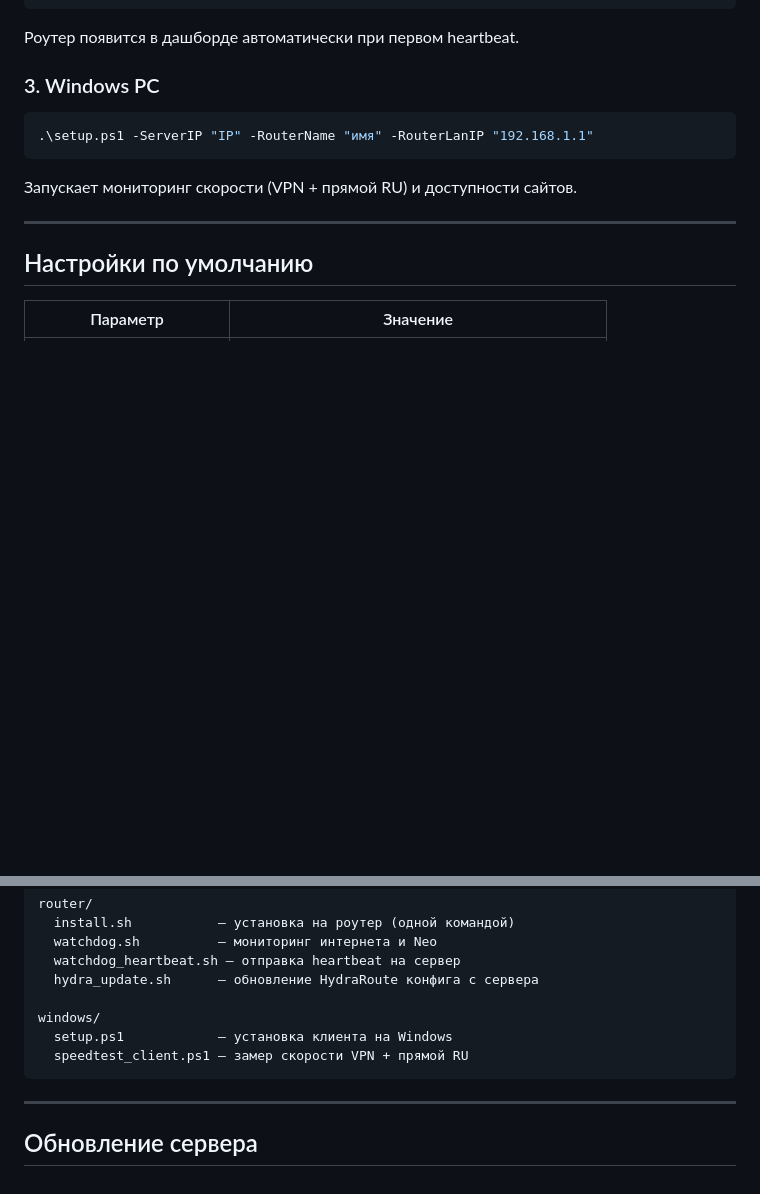
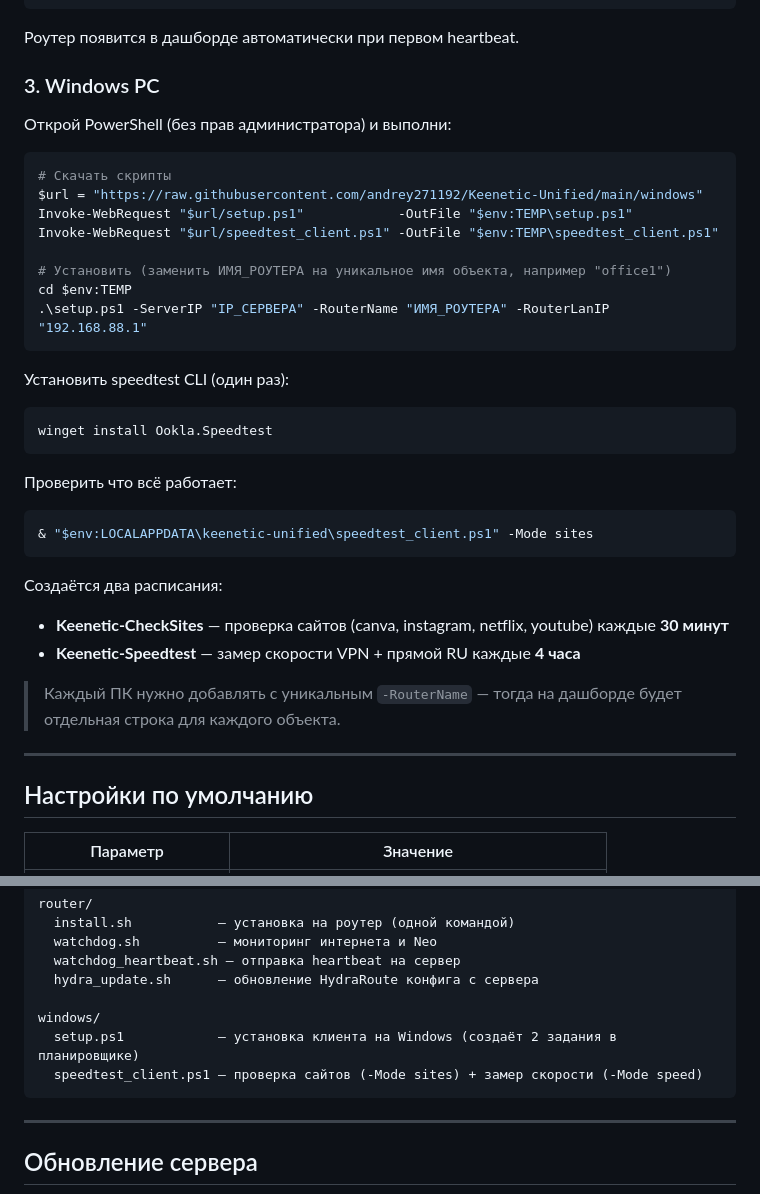
Before and after one commit to andrey271192/keenetic-unified, a Markdown page: README.md, 2 parts joined by grey strips. Drawn GitHub-style; blank space fills up the shorter version.

Commit message:
Update README: Windows PC setup instructions with current commands
Made-with: Cursor

````diff
--- a/README.md
+++ b/README.md
@@ -36,11 +36,34 @@ export ROUTER_NAME="имя" SERVER_URL="http://IP:8000" \
 
 ### 3. Windows PC
 
+Открой PowerShell (без прав администратора) и выполни:
+
 ```powershell
-.\setup.ps1 -ServerIP "IP" -RouterName "имя" -RouterLanIP "192.168.1.1"
+# Скачать скрипты
+$url = "https://raw.githubusercontent.com/andrey271192/Keenetic-Unified/main/windows"
+Invoke-WebRequest "$url/setup.ps1"            -OutFile "$env:TEMP\setup.ps1"
+Invoke-WebRequest "$url/speedtest_client.ps1" -OutFile "$env:TEMP\speedtest_client.ps1"
+
+# Установить (заменить ИМЯ_РОУТЕРА на уникальное имя объекта, например "office1")
+cd $env:TEMP
+.\setup.ps1 -ServerIP "IP_СЕРВЕРА" -RouterName "ИМЯ_РОУТЕРА" -RouterLanIP "192.168.88.1"
 ```
 
-Запускает мониторинг скорости (VPN + прямой RU) и доступности сайтов.
+Установить speedtest CLI (один раз):
+```powershell
+winget install Ookla.Speedtest
+```
+
+Проверить что всё работает:
+```powershell
+& "$env:LOCALAPPDATA\keenetic-unified\speedtest_client.ps1" -Mode sites
+```
+
+Создаётся два расписания:
+- **Keenetic-CheckSites** — проверка сайтов (canva, instagram, netflix, youtube) каждые **30 минут**
+- **Keenetic-Speedtest** — замер скорости VPN + прямой RU каждые **4 часа**
+
+> Каждый ПК нужно добавлять с уникальным `-RouterName` — тогда на дашборде будет отдельная строка для каждого объекта.
 
 ---
 
@@ -172,8 +195,8 @@ router/
   hydra_update.sh      — обновление HydraRoute конфига с сервера
 
 windows/
-  setup.ps1            — установка клиента на Windows
-  speedtest_client.ps1 — замер скорости VPN + прямой RU
+  setup.ps1            — установка клиента на Windows (создаёт 2 задания в планировщике)
+  speedtest_client.ps1 — проверка сайтов (-Mode sites) + замер скорости (-Mode speed)
 ```
 
 ---
````
